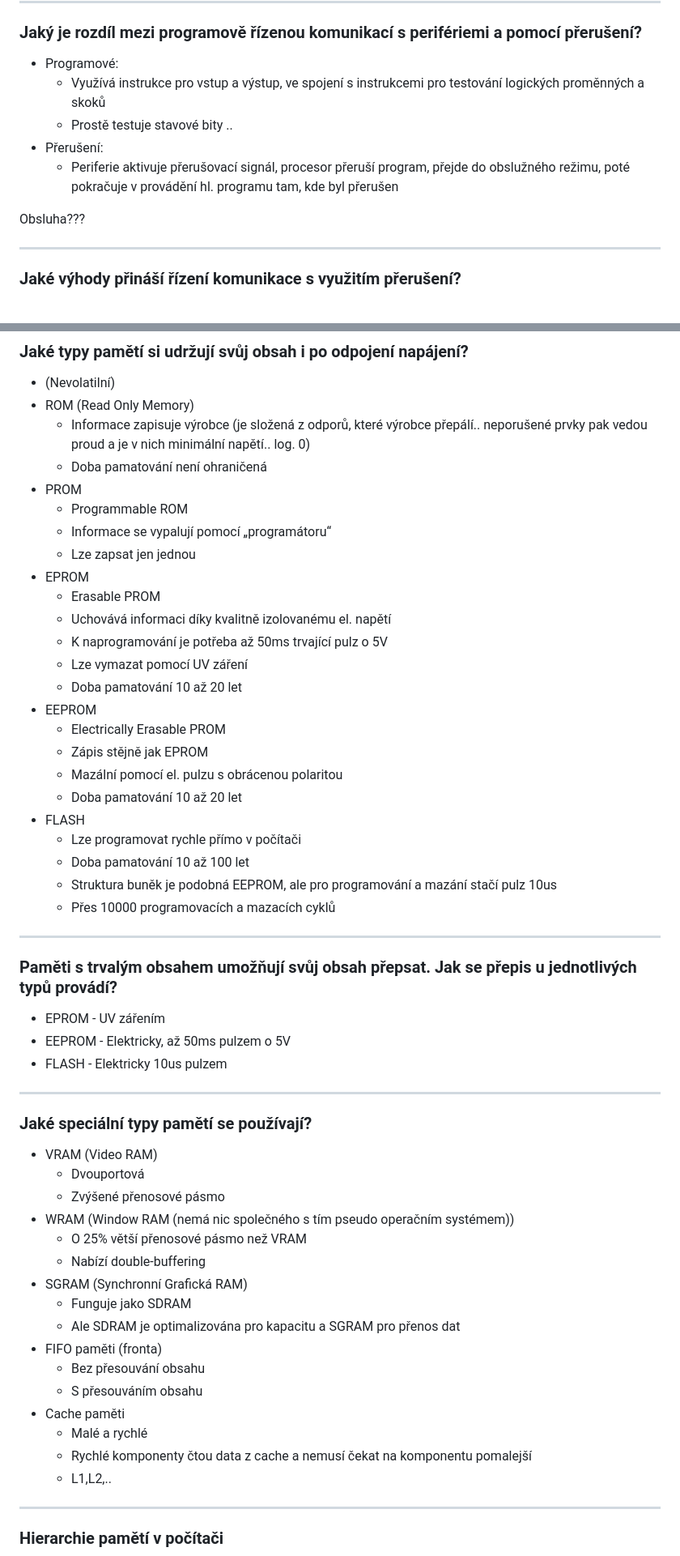
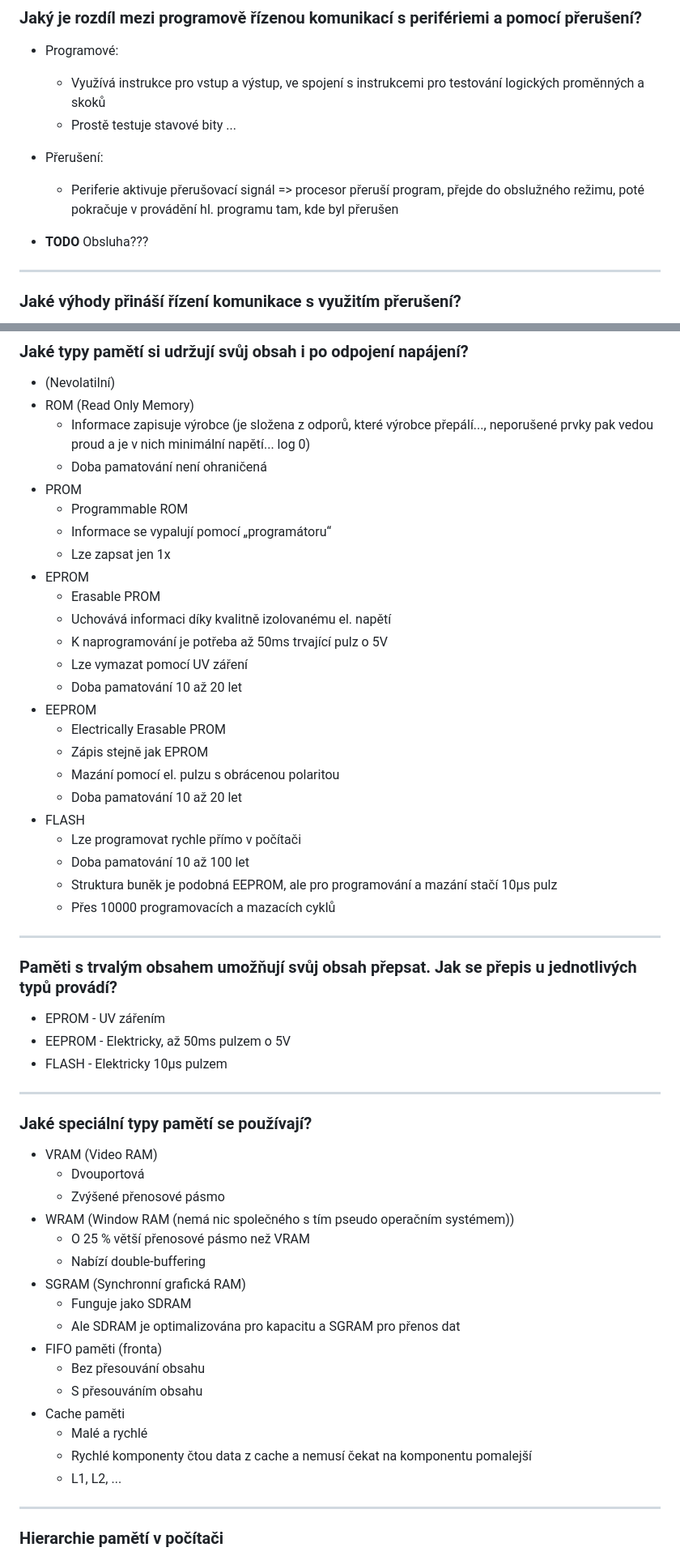
Before and after one commit to adaxiik/apps-exam, a Markdown page: APPS.MD, 2 parts joined by grey strips. Shown at 81% size. Drawn GitHub-style.

```diff
--- a/APPS.MD
+++ b/APPS.MD
@@ -265,11 +265,11 @@
 ### Jaký je rozdíl mezi programově řízenou komunikací s perifériemi a pomocí přerušení?
 - Programové:
     - Využívá instrukce pro vstup a výstup, ve spojení s instrukcemi pro testování logických proměnných a skoků
-    - Prostě testuje stavové bity ..
+    - Prostě testuje stavové bity ...
 - Přerušení:
-    - Periferie aktivuje přerušovací signál, procesor přeruší program, přejde do obslužného režimu, poté pokračuje v provádění hl. programu tam, kde byl přerušen
+    - Periferie aktivuje přerušovací signál => procesor přeruší program, přejde do obslužného režimu, poté pokračuje v provádění hl. programu tam, kde byl přerušen
 
-Obsluha???
+- <b>TODO</b> Obsluha???
 <hr>
 
 ### Jaké výhody přináší řízení komunikace s využitím přerušení?
@@ -580,12 +577,12 @@ Stavba DRAM buňky:
 ### Jaké typy pamětí si udržují svůj obsah i po odpojení napájení?
 - (Nevolatilní)
 - ROM (Read Only Memory)
-    - Informace zapisuje výrobce (je složená z odporů, které výrobce přepálí.. neporušené prvky pak vedou proud a je v nich minimální napětí.. log. 0)
+    - Informace zapisuje výrobce (je složena z odporů, které výrobce přepálí..., neporušené prvky pak vedou proud a je v nich minimální napětí... log 0)
     - Doba pamatování není ohraničená
 - PROM
     - Programmable ROM
     - Informace se vypalují pomocí „programátoru“
-    - Lze zapsat jen jednou
+    - Lze zapsat jen 1x
 - EPROM
     - Erasable PROM
     - Uchovává informaci díky kvalitně izolovanému el. napětí
@@ -594,21 +591,21 @@ Stavba DRAM buňky:
     - Doba pamatování 10 až 20 let
 - EEPROM
     - Electrically Erasable PROM
-    - Zápis stějně jak EPROM
-    - Mazální pomocí el. pulzu s obrácenou polaritou
+    - Zápis stejně jak EPROM
+    - Mazání pomocí el. pulzu s obrácenou polaritou
     - Doba pamatování 10 až 20 let
 - FLASH
     - Lze programovat rychle přímo v počítači
     - Doba pamatování 10 až 100 let
-    - Struktura buněk je podobná EEPROM, ale pro programování a mazání stačí pulz 10us
+    - Struktura buněk je podobná EEPROM, ale pro programování a mazání stačí 10μs pulz
     - Přes 10000 programovacích a mazacích cyklů
 
 <hr>
 
 ### Paměti s trvalým obsahem umožňují svůj obsah přepsat. Jak se přepis u jednotlivých typů provádí?
-- EPROM - UV zářením
+- EPROM  - UV zářením
 - EEPROM - Elektricky, až 50ms pulzem o 5V
-- FLASH - Elektricky 10us pulzem
+- FLASH  - Elektricky 10μs pulzem
 
 <hr>
 
@@ -617,9 +614,9 @@ Stavba DRAM buňky:
     - Dvouportová
     - Zvýšené přenosové pásmo
 - WRAM (Window RAM (nemá nic společného s tím pseudo operačním systémem))
-    - O 25% větší přenosové pásmo než VRAM
+    - O 25 % větší přenosové pásmo než VRAM
     - Nabízí double-buffering
-- SGRAM (Synchronní Grafická RAM)
+- SGRAM (Synchronní grafická RAM)
     - Funguje jako SDRAM
     - Ale SDRAM je optimalizována pro kapacitu a SGRAM pro přenos dat
 - FIFO paměti (fronta)
@@ -628,7 +625,7 @@ Stavba DRAM buňky:
 - Cache paměti
     - Malé a rychlé
     - Rychlé komponenty čtou data z cache a nemusí čekat na komponentu pomalejší
-    - L1,L2,..
+    - L1, L2, ...
 
 <hr>
 
```
Also changed, not shown: other parts of APPS.MD (+77 -78 lines).
